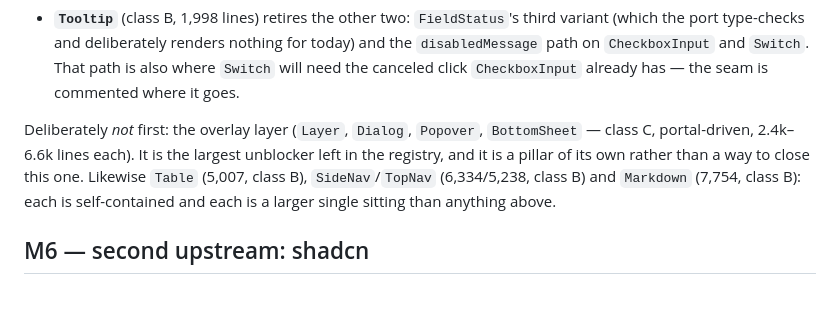
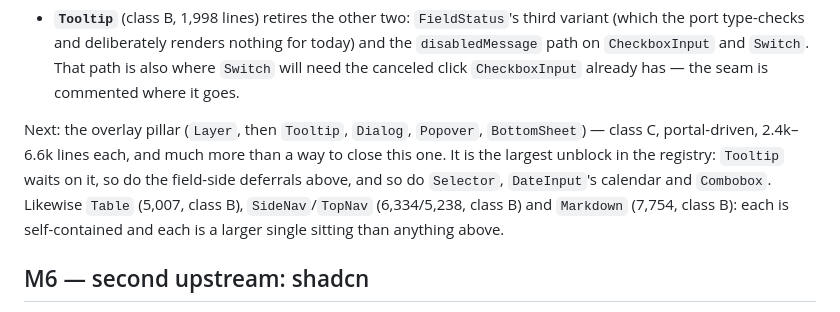
Before and after one commit to unc-asahay/bonsai-astryx, a Markdown page: ROADMAP.md, the part around the change. GitHub-like rendering.

Commit message:
roadmap: Tooltip waits on Layer, so M13 is RadioList and FormLayout
Reading Tooltip before promising it in a milestone says the inventory's class column is not enough:
Tooltip is class B by its own line count and class C by its dependencies. It is built on the Layer
subsystem — useLayer, LayerPlacement, a portal, and aria-describedby merged onto the *anchor*
element rather than the tooltip's own node — so it belongs to the overlay pillar rather than beside
FormLayout, and it is the first thing that pillar should deliver: it retires FieldStatus's third
variant and the disabledMessage path on CheckboxInput and Switch.

M13 is therefore the two pieces that close the forms layer without opening a new one: RadioList and
FormLayout. Both are done and verified. Next is the overlay pillar, beginning with Layer — the
largest unblock left in the registry, since Tooltip, Selector, DateInput's calendar and Combobox all
stand on it.

```diff
--- a/ROADMAP.md
+++ b/ROADMAP.md
@@ -251,9 +251,10 @@ pillars below.
   `CheckboxInput` and `Switch`. That path is also where `Switch` will need the canceled click
   `CheckboxInput` already has — the seam is commented where it goes.
 
-Deliberately *not* first: the overlay layer (`Layer`, `Dialog`, `Popover`, `BottomSheet` — class C,
-portal-driven, 2.4k–6.6k lines each). It is the largest unblocker left in the registry, and it is a
-pillar of its own rather than a way to close this one. Likewise `Table` (5,007, class B),
+Next: the overlay pillar (`Layer`, then `Tooltip`, `Dialog`, `Popover`, `BottomSheet`) — class C,
+portal-driven, 2.4k–6.6k lines each, and much more than a way to close this one. It is the largest
+unblock in the registry: `Tooltip` waits on it, so do the field-side deferrals above, and so do
+`Selector`, `DateInput`'s calendar and `Combobox`. Likewise `Table` (5,007, class B),
 `SideNav`/`TopNav` (6,334/5,238, class B) and `Markdown` (7,754, class B): each is self-contained and
 each is a larger single sitting than anything above.
 
```
